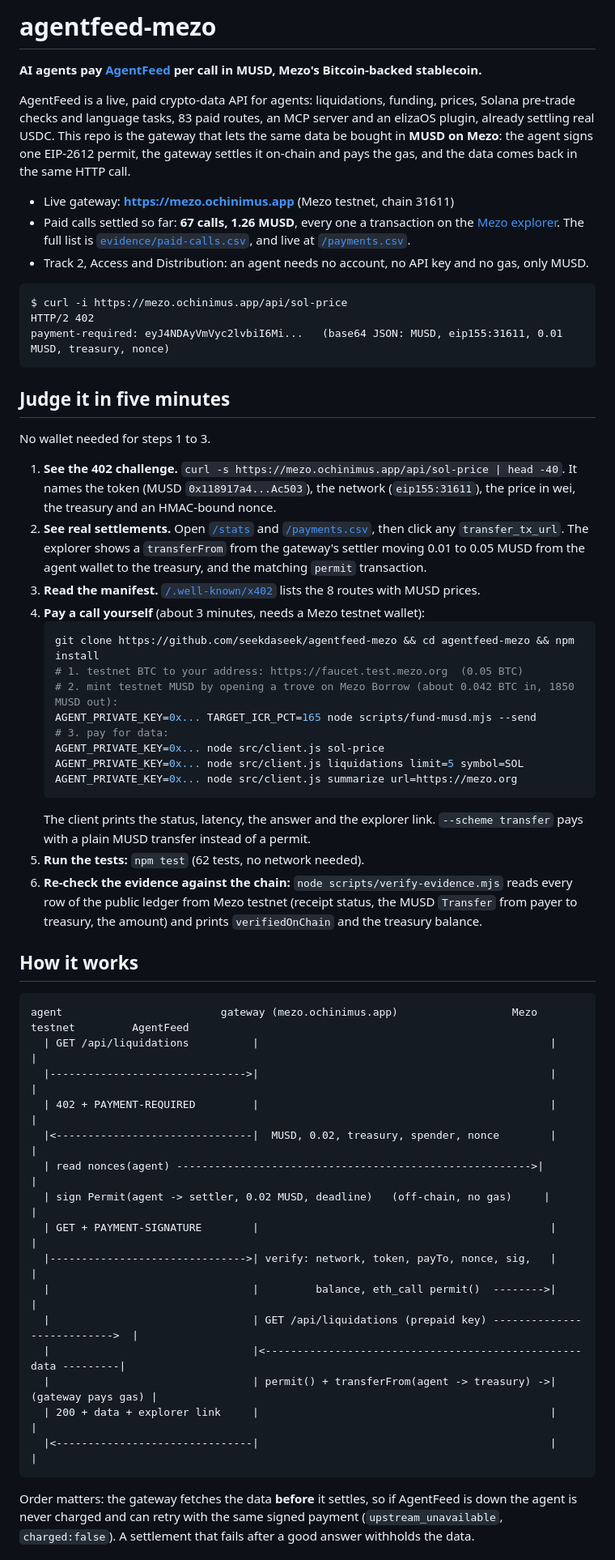
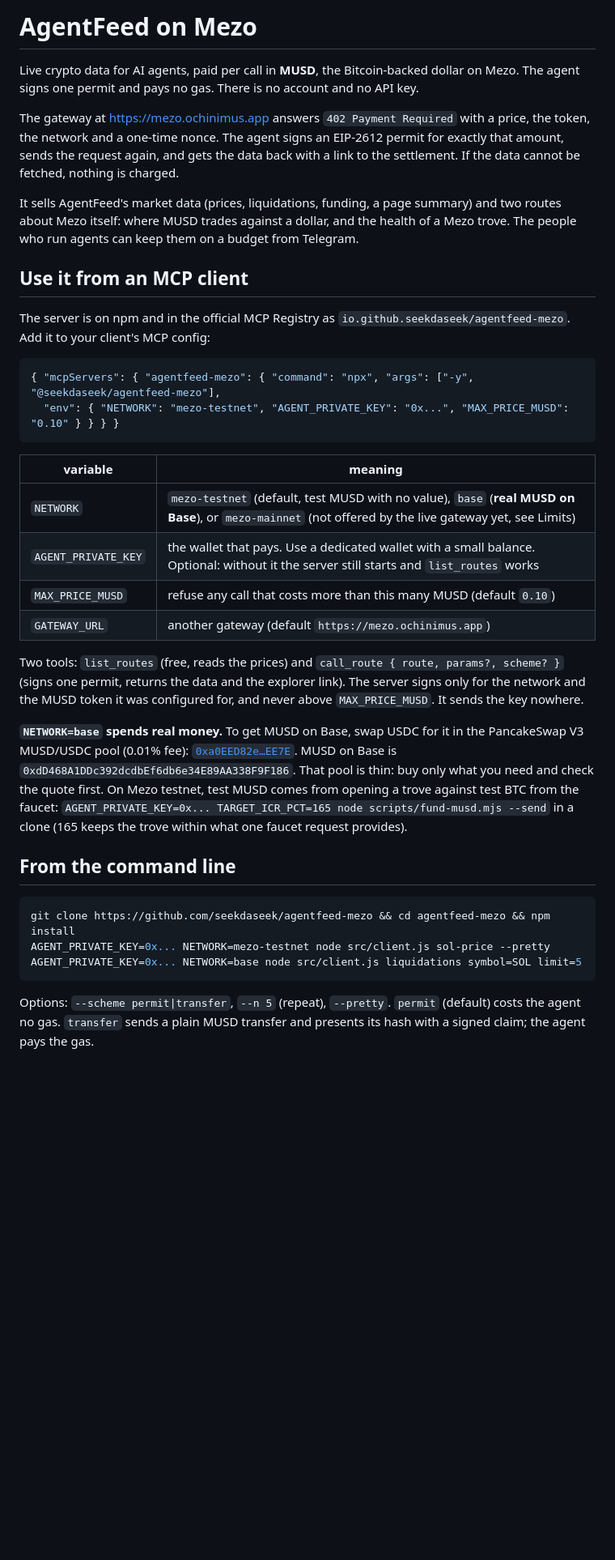
Before and after one commit to seekdaseek/agentfeed-mezo, a Markdown page: README.md, the part around one of its changes. Shown at 81% size. Rendered like a GitHub page; blank space fills up the shorter version.

Commit message:
README for payers: install with npx, networks and real-money Base, the budget bot, sample transactions, honest limits

````diff
--- a/README.md
+++ b/README.md
@@ -1,60 +1,38 @@
-# agentfeed-mezo
+# AgentFeed on Mezo
 
-**AI agents pay [AgentFeed](https://x402.ochinimus.app) per call in MUSD, Mezo's Bitcoin-backed stablecoin.**
+Live crypto data for AI agents, paid per call in **MUSD**, the Bitcoin-backed dollar on Mezo. The agent signs one permit and pays no gas. There is no account and no API key.
 
-AgentFeed is a live, paid crypto-data API for agents: liquidations, funding, prices, Solana pre-trade checks and language tasks, 83 paid routes, an MCP server and an elizaOS plugin, already settling real USDC. This repo is the gateway that lets the same data be bought in **MUSD on Mezo**: the agent signs one EIP-2612 permit, the gateway settles it on-chain and pays the gas, and the data comes back in the same HTTP call.
+The gateway at https://mezo.ochinimus.app answers `402 Payment Required` with a price, the token, the network and a one-time nonce. The agent signs an EIP-2612 permit for exactly that amount, sends the request again, and gets the data back with a link to the settlement. If the data cannot be fetched, nothing is charged.
 
-- Live gateway: **https://mezo.ochinimus.app** (Mezo testnet, chain 31611)
-- Paid calls settled so far: **67 calls, 1.26 MUSD**, every one a transaction on the [Mezo explorer](https://explorer.test.mezo.org). The full list is [`evidence/paid-calls.csv`](evidence/paid-calls.csv), and live at [`/payments.csv`](https://mezo.ochinimus.app/payments.csv).
-- Track 2, Access and Distribution: an agent needs no account, no API key and no gas, only MUSD.
+It sells AgentFeed's market data (prices, liquidations, funding, a page summary) and two routes about Mezo itself: where MUSD trades against a dollar, and the health of a Mezo trove. The people who run agents can keep them on a budget from Telegram.
 
-```
-$ curl -i https://mezo.ochinimus.app/api/sol-price
-HTTP/2 402
-payment-required: eyJ4NDAyVmVyc2lvbiI6Mi...   (base64 JSON: MUSD, eip155:31611, 0.01 MUSD, treasury, nonce)
+## Use it from an MCP client
+
+The server is on npm and in the official MCP Registry as `io.github.seekdaseek/agentfeed-mezo`. Add it to your client's MCP config:
+
+```json
+{ "mcpServers": { "agentfeed-mezo": { "command": "npx", "args": ["-y", "@seekdaseek/agentfeed-mezo"],
+  "env": { "NETWORK": "mezo-testnet", "AGENT_PRIVATE_KEY": "0x...", "MAX_PRICE_MUSD": "0.10" } } } }
 ```
 
-## Judge it in five minutes
+| variable | meaning |
+|---|---|
+| `NETWORK` | `mezo-testnet` (default, test MUSD with no value), `base` (**real MUSD on Base**), or `mezo-mainnet` (not offered by the live gateway yet, see Limits) |
+| `AGENT_PRIVATE_KEY` | the wallet that pays. Use a dedicated wallet with a small balance. Optional: without it the server still starts and `list_routes` works |
+| `MAX_PRICE_MUSD` | refuse any call that costs more than this many MUSD (default `0.10`) |
+| `GATEWAY_URL` | another gateway (default `https://mezo.ochinimus.app`) |
 
-No wallet needed for steps 1 to 3.
+Two tools: `list_routes` (free, reads the prices) and `call_route { route, params?, scheme? }` (signs one permit, returns the data and the explorer link). The server signs only for the network and the MUSD token it was configured for, and never above `MAX_PRICE_MUSD`. It sends the key nowhere.
 
-1. **See the 402 challenge.** `curl -s https://mezo.ochinimus.app/api/sol-price | head -40`. It names the token (MUSD `0x118917a4...Ac503`), the network (`eip155:31611`), the price in wei, the treasury and an HMAC-bound nonce.
-2. **See real settlements.** Open [`/stats`](https://mezo.ochinimus.app/stats) and [`/payments.csv`](https://mezo.ochinimus.app/payments.csv), then click any `transfer_tx_url`. The explorer shows a `transferFrom` from the gateway's settler moving 0.01 to 0.05 MUSD from the agent wallet to the treasury, and the matching `permit` transaction.
-3. **Read the manifest.** [`/.well-known/x402`](https://mezo.ochinimus.app/.well-known/x402) lists the 8 routes with MUSD prices.
-4. **Pay a call yourself** (about 3 minutes, needs a Mezo testnet wallet):
-   ```sh
-   git clone https://github.com/seekdaseek/agentfeed-mezo && cd agentfeed-mezo && npm install
-   # 1. testnet BTC to your address: https://faucet.test.mezo.org  (0.05 BTC)
-   # 2. mint testnet MUSD by opening a trove on Mezo Borrow (about 0.042 BTC in, 1850 MUSD out):
-   AGENT_PRIVATE_KEY=0x... TARGET_ICR_PCT=165 node scripts/fund-musd.mjs --send
-   # 3. pay for data:
-   AGENT_PRIVATE_KEY=0x... node src/client.js sol-price
-   AGENT_PRIVATE_KEY=0x... node src/client.js liquidations limit=5 symbol=SOL
-   AGENT_PRIVATE_KEY=0x... node src/client.js summarize url=https://mezo.org
-   ```
-   The client prints the status, latency, the answer and the explorer link. `--scheme transfer` pays with a plain MUSD transfer instead of a permit.
-5. **Run the tests:** `npm test` (62 tests, no network needed).
-6. **Re-check the evidence against the chain:** `node scripts/verify-evidence.mjs` reads every row of the public ledger from Mezo testnet (receipt status, the MUSD `Transfer` from payer to treasury, the amount) and prints `verifiedOnChain` and the treasury balance.
+**`NETWORK=base` spends real money.** To get MUSD on Base, swap USDC for it in the PancakeSwap V3 MUSD/USDC pool (0.01% fee): [`0xa0EED82e…EE7E`](https://basescan.org/address/0xa0EED82e20caB62a5698E898e9Fd4c4db412EE7E). MUSD on Base is `0xdD468A1DDc392dcdbEf6db6e34E89AA338F9F186`. That pool is thin: buy only what you need and check the quote first. On Mezo testnet, test MUSD comes from opening a trove against test BTC from the faucet: `AGENT_PRIVATE_KEY=0x... TARGET_ICR_PCT=165 node scripts/fund-musd.mjs --send` in a clone (165 keeps the trove within what one faucet request provides).
 
-## How it works
+## From the command line
 
-```
-agent                         gateway (mezo.ochinimus.app)                  Mezo testnet         AgentFeed
-  | GET /api/liquidations          |                                              |                    |
-  |------------------------------->|                                              |                    |
-  | 402 + PAYMENT-REQUIRED         |                                              |                    |
-  |<-------------------------------|  MUSD, 0.02, treasury, spender, nonce        |                    |
-  | read nonces(agent) -------------------------------------------------------->|                    |
-  | sign Permit(agent -> settler, 0.02 MUSD, deadline)   (off-chain, no gas)     |                    |
-  | GET + PAYMENT-SIGNATURE        |                                              |                    |
-  |------------------------------->| verify: network, token, payTo, nonce, sig,   |                    |
-  |                                |         balance, eth_call permit()  -------->|                    |
-  |                                | GET /api/liquidations (prepaid key) --------------------------->  |
-  |                                |<-------------------------------------------------- data ---------|
-  |                                | permit() + transferFrom(agent -> treasury) ->| (gateway pays gas) |
-  | 200 + data + explorer link     |                                              |                    |
-  |<-------------------------------|                                              |                    |
+```sh
+git clone https://github.com/seekdaseek/agentfeed-mezo && cd agentfeed-mezo && npm install
+AGENT_PRIVATE_KEY=0x... NETWORK=mezo-testnet node src/client.js sol-price --pretty
+AGENT_PRIVATE_KEY=0x... NETWORK=base node src/client.js liquidations symbol=SOL limit=5
 ```
 
-Order matters: the gateway fetches the data **before** it settles, so if AgentFeed is down the agent is never charged and can retry with the same signed payment (`upstream_unavailable`, `charged:false`). A settlement that fails after a good answer withholds the data.
+Options: `--scheme permit|transfer`, `--n 5` (repeat), `--pretty`. `permit` (default) costs the agent no gas. `transfer` sends a plain MUSD transfer and presents its hash with a signed claim; the agent pays the gas.
 
````
Also changed, not shown: other parts of README.md (+68 -89 lines).
